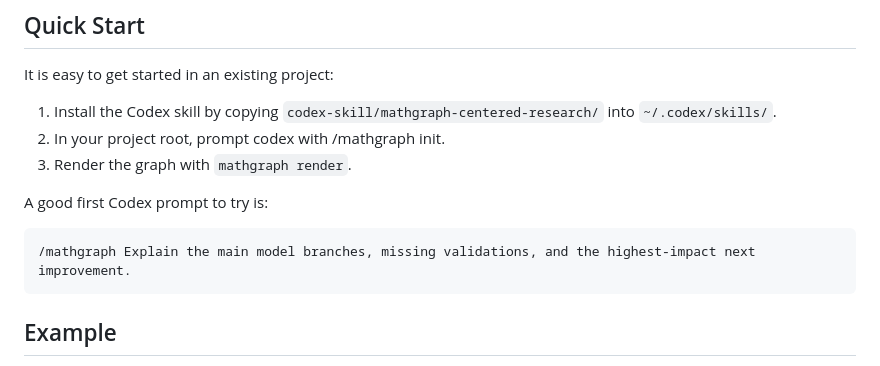
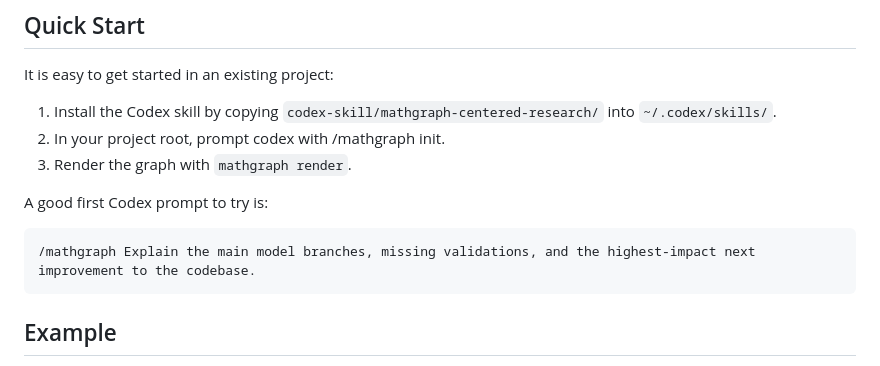
Before and after one commit to davstrom99/mathgraph, a Markdown page: README.md, the part around the change. GitHub-like rendering.

````diff
--- a/README.md
+++ b/README.md
@@ -25,7 +25,7 @@ It is easy to get started in an existing project:
 A good first Codex prompt to try is:
 
 ```text
-/mathgraph Explain the main model branches, missing validations, and the highest-impact next improvement.
+/mathgraph Explain the main model branches, missing validations, and the highest-impact next improvement to the codebase.
 ```
 
 ## Example
````
